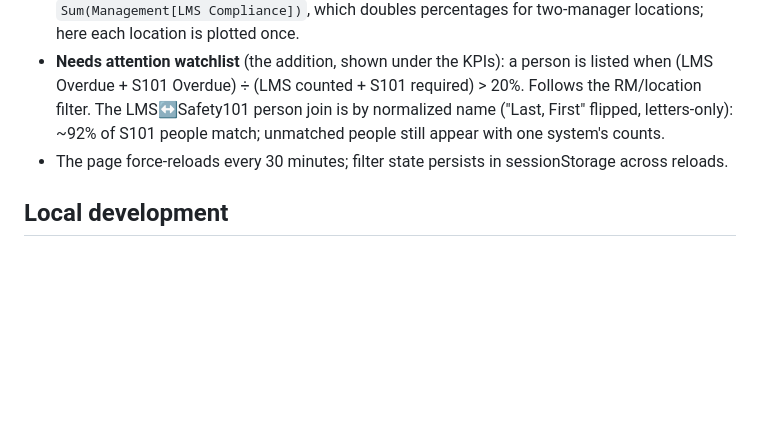
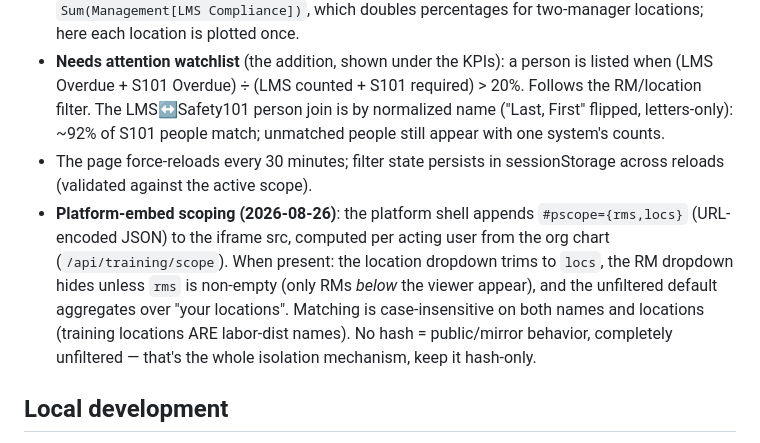
Before and after one commit to sam-kosco/foxtrot-training-pulse-7fd5c381, a Markdown page: CLAUDE.md, the part around the change. GitHub-like rendering; blank space fills up the shorter version.

Commit message:
Docs: platform-embed scoping
Co-Authored-By: Claude Fable 5 <noreply@anthropic.com>

```diff
--- a/CLAUDE.md
+++ b/CLAUDE.md
@@ -29,7 +29,8 @@ The repo name carries a random suffix and the page carries `noindex` because the
 - **Watchlist O/I/C columns** show per-person overdue/incomplete/completed counts per platform; the >20% share = (LMS O + S101 O) ÷ (LMS C+O + S101 C+O).
 - **By-location chart**: locations with S101 compliance = 0 are excluded (the pbix visual filter). Benchmark line = 0.85 (`[Compliance Benchmark]`). Intentional fix kept from v1: the pbix plots `Sum(Management[LMS Compliance])`, which doubles percentages for two-manager locations; here each location is plotted once.
 - **Needs attention watchlist** (the addition, shown under the KPIs): a person is listed when (LMS Overdue + S101 Overdue) ÷ (LMS counted + S101 required) > 20%. Follows the RM/location filter. The LMS↔Safety101 person join is by normalized name ("Last, First" flipped, letters-only): ~92% of S101 people match; unmatched people still appear with one system's counts.
-- The page force-reloads every 30 minutes; filter state persists in sessionStorage across reloads.
+- The page force-reloads every 30 minutes; filter state persists in sessionStorage across reloads (validated against the active scope).
+- **Platform-embed scoping (2026-08-26)**: the platform shell appends `#pscope={rms,locs}` (URL-encoded JSON) to the iframe src, computed per acting user from the org chart (`/api/training/scope`). When present: the location dropdown trims to `locs`, the RM dropdown hides unless `rms` is non-empty (only RMs *below* the viewer appear), and the unfiltered default aggregates over "your locations". Matching is case-insensitive on both names and locations (training locations ARE labor-dist names). No hash = public/mirror behavior, completely unfiltered — that's the whole isolation mechanism, keep it hash-only.
 
 ## Local development
 
```
